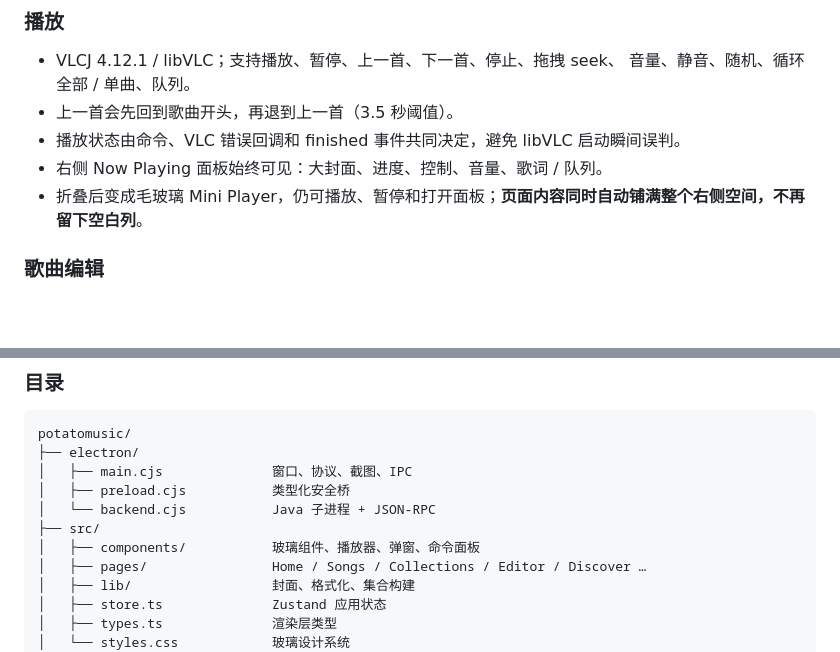
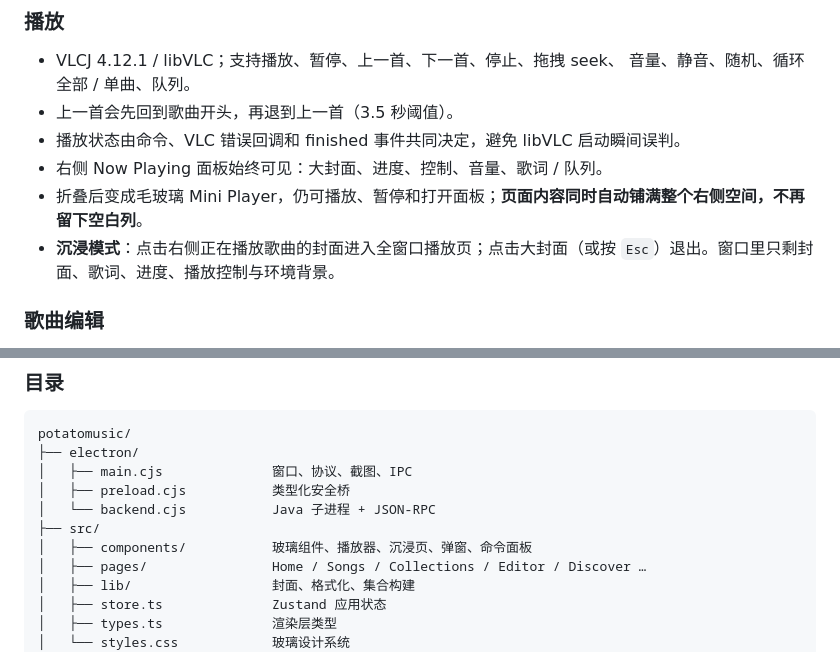
Before and after one commit to why012123/Potatoplayer, a Markdown page: README.md, 2 parts joined by grey strips. GitHub-like rendering; blank space fills up the shorter version.

```diff
--- a/README.md
+++ b/README.md
@@ -74,6 +76,7 @@
 - 播放状态由命令、VLC 错误回调和 finished 事件共同决定，避免 libVLC 启动瞬间误判。
 - 右侧 Now Playing 面板始终可见：大封面、进度、控制、音量、歌词 / 队列。
 - 折叠后变成毛玻璃 Mini Player，仍可播放、暂停和打开面板；**页面内容同时自动铺满整个右侧空间，不再留下空白列**。
+- **沉浸模式**：点击右侧正在播放歌曲的封面进入全窗口播放页；点击大封面（或按 `Esc`）退出。窗口里只剩封面、歌词、进度、播放控制与环境背景。
 
 ### 歌曲编辑
 
@@ -309,7 +312,7 @@ potatomusic/
 │   ├── preload.cjs           类型化安全桥
 │   └── backend.cjs           Java 子进程 + JSON-RPC
 ├── src/
-│   ├── components/           玻璃组件、播放器、弹窗、命令面板
+│   ├── components/           玻璃组件、播放器、沉浸页、弹窗、命令面板
 │   ├── pages/                Home / Songs / Collections / Editor / Discover …
 │   ├── lib/                  封面、格式化、集合构建
 │   ├── store.ts              Zustand 应用状态
```
Also changed, not shown: other parts of README.md (+4 -2 lines), CHANGELOG.md (+8 -0 lines), docs/screenshots/immersive.jpg (added), 10 other files.
